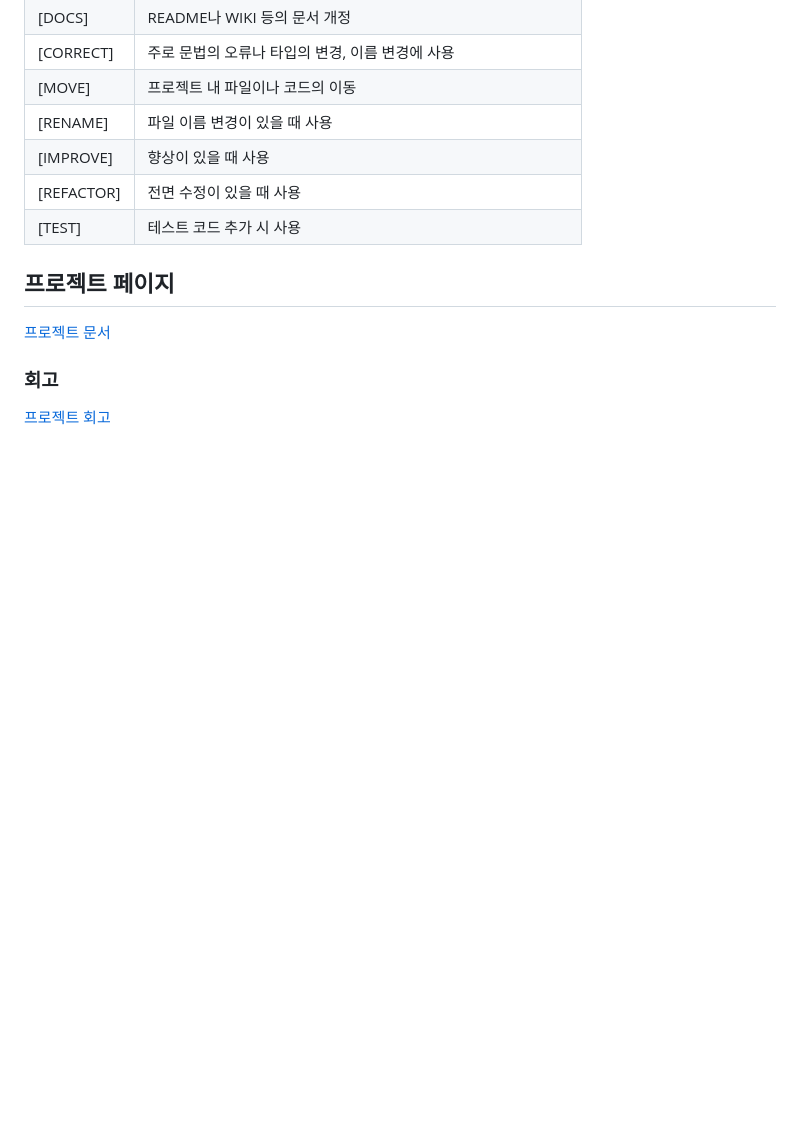
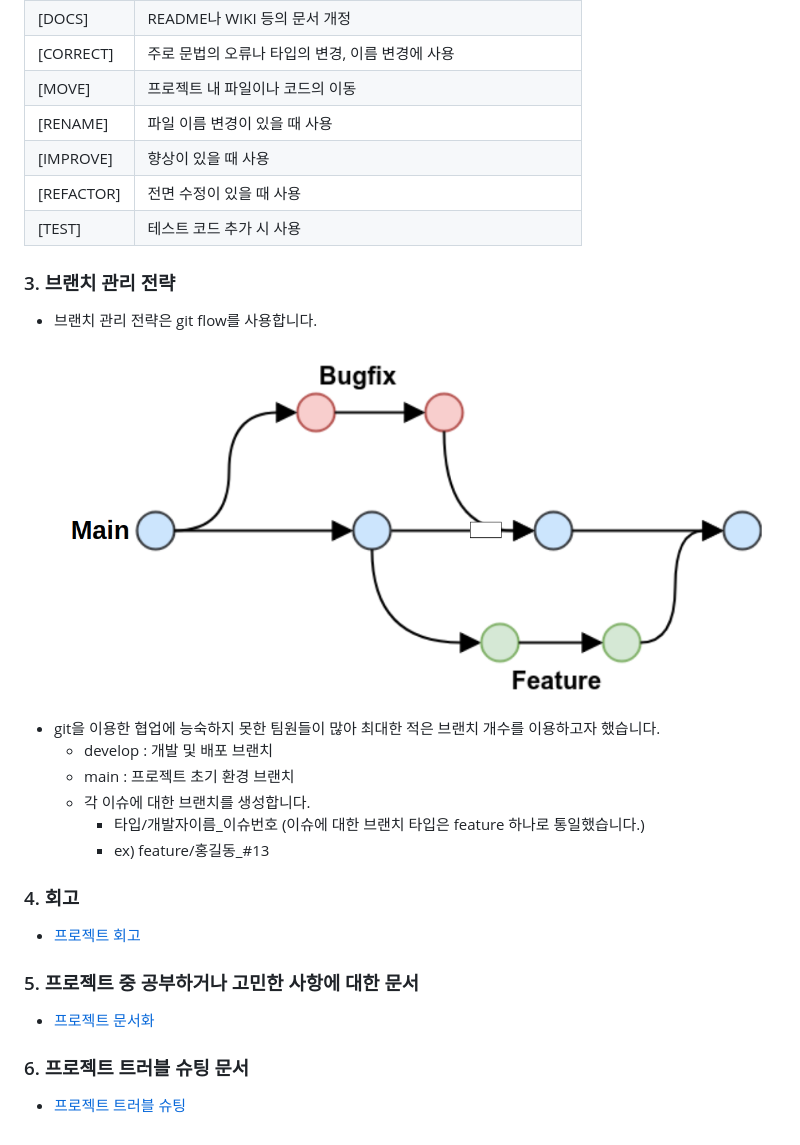
Before and after one commit to prgrms-be-devcourse/BE-03-InterMark, a Markdown page: README.md, the part around the change printed below. Rendered like a GitHub page; blank space fills up the shorter version.

```diff
--- a/README.md
+++ b/README.md
@@ -62,8 +83,25 @@
 | [REFACTOR] | 전면 수정이 있을 때 사용 |
 | [TEST] | 테스트 코드 추가 시 사용 |
 
-## 프로젝트 페이지
-[프로젝트 문서](https://www.notion.so/backend-devcourse/InterMark-73ab5e5458ce4955bb30c0f0e1b9c779)
+### 3. 브랜치 관리 전략
 
-### 회고
-[프로젝트 회고](https://www.notion.so/backend-devcourse/09f71362f6954e88add62594a385358b)
+- 브랜치 관리 전략은 git flow를 사용합니다.
+  <img src=".github/readme/git-flow.png">
+- git을 이용한 협업에 능숙하지 못한 팀원들이 많아 최대한 적은 브랜치 개수를 이용하고자 했습니다.
+  - develop : 개발 및 배포 브랜치
+  - main : 프로젝트 초기 환경 브랜치
+  - 각 이슈에 대한 브랜치를 생성합니다.
+    - 타입/개발자이름_이슈번호 (이슈에 대한 브랜치 타입은 feature 하나로 통일했습니다.)
+    - ex) feature/홍길동_#13
+
+### 4. 회고
+
+- [프로젝트 회고](https://www.notion.so/backend-devcourse/09f71362f6954e88add62594a385358b)
+
+### 5. 프로젝트 중 공부하거나 고민한 사항에 대한 문서
+
+- [프로젝트 문서화](https://www.notion.so/backend-devcourse/d03336619a6d40f08e8bf8353ad9386e)
+
+### 6. 프로젝트 트러블 슈팅 문서
+
+- [프로젝트 트러블 슈팅](https://www.notion.so/backend-devcourse/08a650ceaa7e4c4a8cf9f53f77d453b8)
```
Also changed, not shown: other parts of README.md (+40 -19 lines), .github/readme/profile/sejun.jpg (added), .github/readme/profile/seongjun.png (added), .github/readme/profile/sohyun.jpg (added), .github/readme/profile/suyoung.jpg (added), .github/readme/profile/taehyun.png (added).
